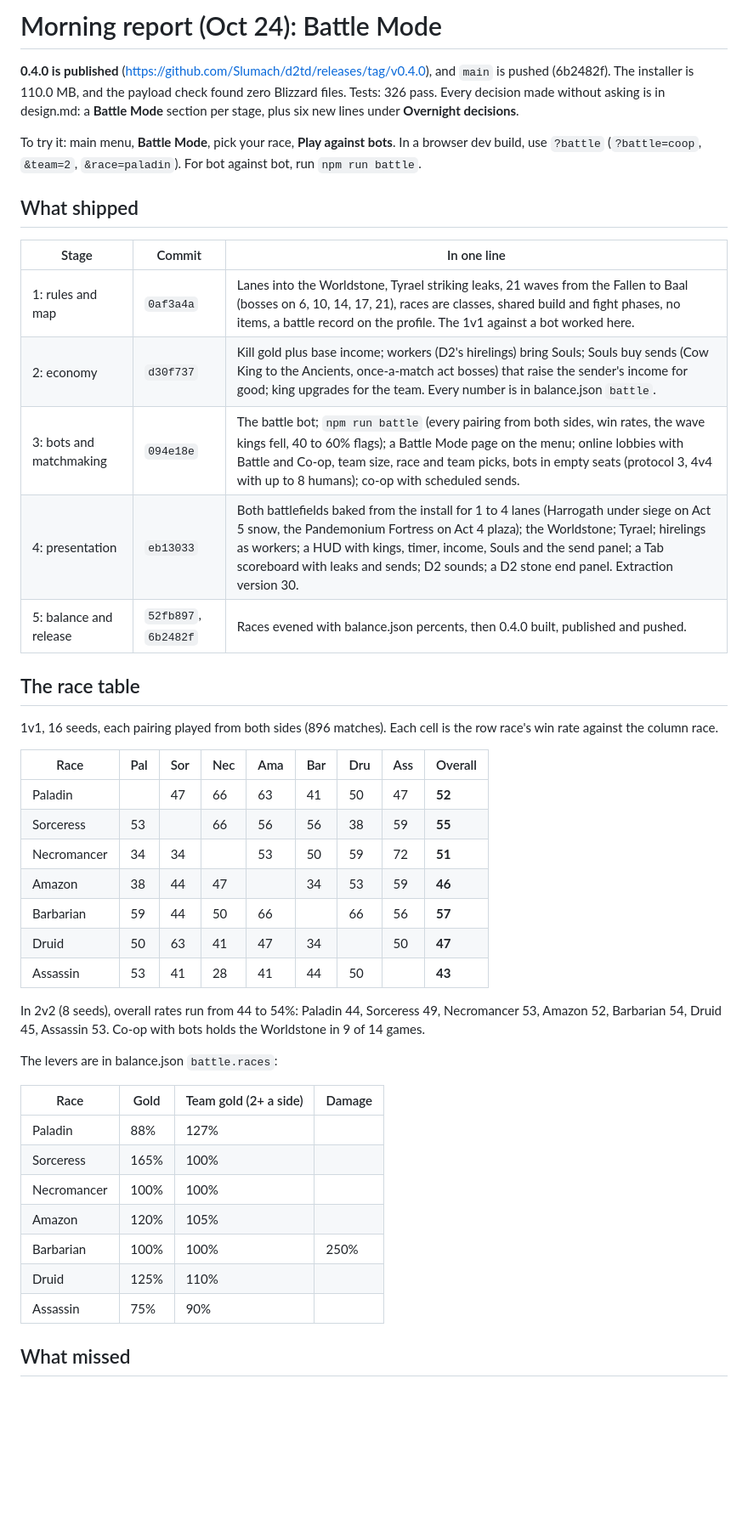
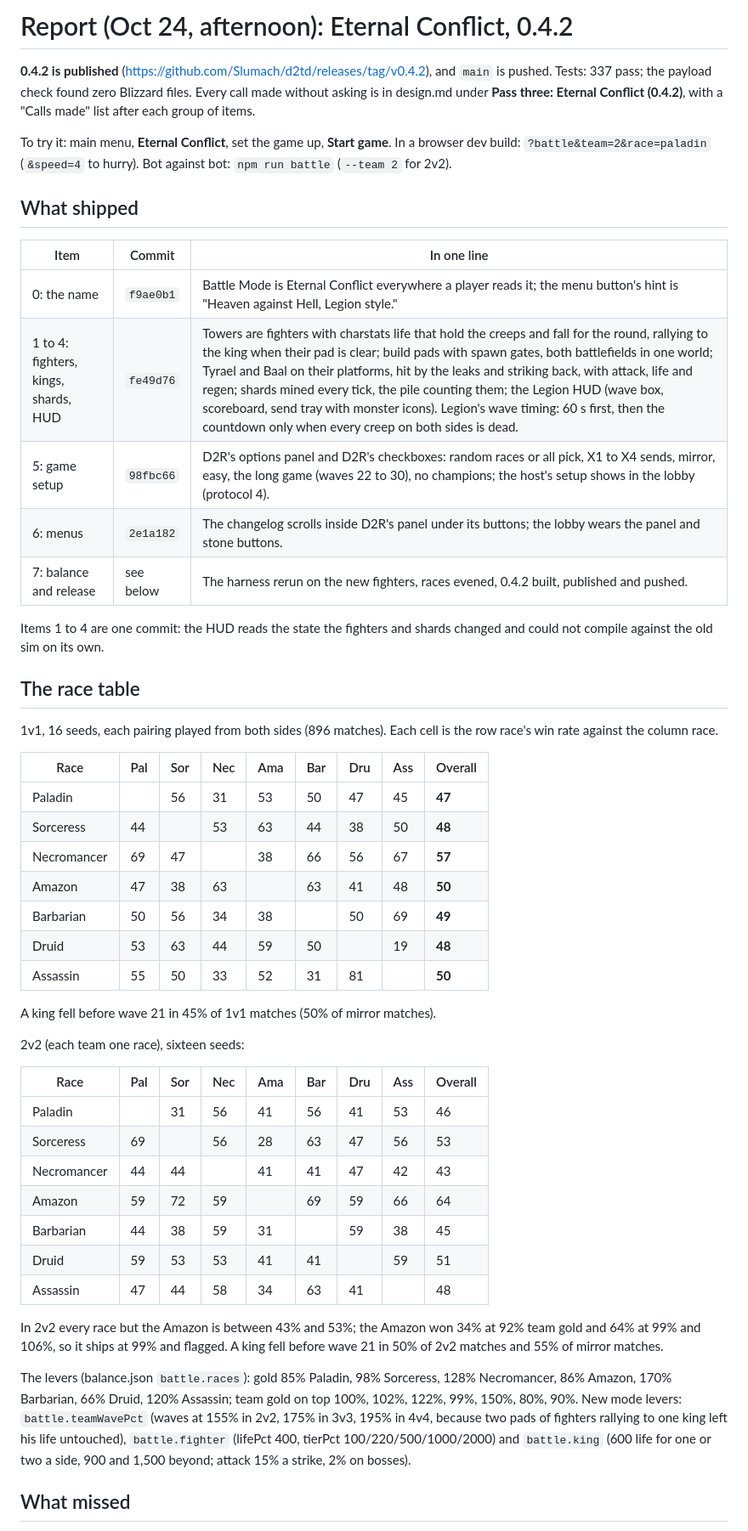
Before and after one commit to Slumach/d2td, a Markdown page: MORNING.md, the part around one of its changes. Shown at 85% size. GitHub-like rendering; blank space fills up the shorter version.

Commit message:
MORNING.md: Eternal Conflict report for 0.4.2
Co-Authored-By: Claude Fable 5.1 <noreply@anthropic.com>
Claude-Session: https://claude.ai/code/session_01KSuymnLr21LUhFFjRpWkJz

```diff
--- a/MORNING.md
+++ b/MORNING.md
@@ -1,18 +1,20 @@
-# Morning report (Oct 24): Battle Mode
+# Report (Oct 24, afternoon): Eternal Conflict, 0.4.2
 
-**0.4.0 is published** (https://github.com/Slumach/d2td/releases/tag/v0.4.0), and `main` is pushed (6b2482f). The installer is 110.0 MB, and the payload check found zero Blizzard files. Tests: 326 pass. Every decision made without asking is in design.md: a **Battle Mode** section per stage, plus six new lines under **Overnight decisions**.
+**0.4.2 is published** (https://github.com/Slumach/d2td/releases/tag/v0.4.2), and `main` is pushed. Tests: 337 pass; the payload check found zero Blizzard files. Every call made without asking is in design.md under **Pass three: Eternal Conflict (0.4.2)**, with a "Calls made" list after each group of items.
 
-To try it: main menu, **Battle Mode**, pick your race, **Play against bots**. In a browser dev build, use `?battle` (`?battle=coop`, `&team=2`, `&race=paladin`). For bot against bot, run `npm run battle`.
+To try it: main menu, **Eternal Conflict**, set the game up, **Start game**. In a browser dev build: `?battle&team=2&race=paladin` (`&speed=4` to hurry). Bot against bot: `npm run battle` (`--team 2` for 2v2).
 
 ## What shipped
 
-| Stage | Commit | In one line |
+| Item | Commit | In one line |
 | --- | --- | --- |
-| 1: rules and map | `0af3a4a` | Lanes into the Worldstone, Tyrael striking leaks, 21 waves from the Fallen to Baal (bosses on 6, 10, 14, 17, 21), races are classes, shared build and fight phases, no items, a battle record on the profile. The 1v1 against a bot worked here. |
-| 2: economy | `d30f737` | Kill gold plus base income; workers (D2's hirelings) bring Souls; Souls buy sends (Cow King to the Ancients, once-a-match act bosses) that raise the sender's income for good; king upgrades for the team. Every number is in balance.json `battle`. |
-| 3: bots and matchmaking | `094e18e` | The battle bot; `npm run battle` (every pairing from both sides, win rates, the wave kings fell, 40 to 60% flags); a Battle Mode page on the menu; online lobbies with Battle and Co-op, team size, race and team picks, bots in empty seats (protocol 3, 4v4 with up to 8 humans); co-op with scheduled sends. |
-| 4: presentation | `eb13033` | Both battlefields baked from the install for 1 to 4 lanes (Harrogath under siege on Act 5 snow, the Pandemonium Fortress on Act 4 plaza); the Worldstone; Tyrael; hirelings as workers; a HUD with kings, timer, income, Souls and the send panel; a Tab scoreboard with leaks and sends; D2 sounds; a D2 stone end panel. Extraction version 30. |
-| 5: balance and release | `52fb897`, `6b2482f` | Races evened with balance.json percents, then 0.4.0 built, published and pushed. |
+| 0: the name | `f9ae0b1` | Battle Mode is Eternal Conflict everywhere a player reads it; the menu button's hint is "Heaven against Hell, Legion style." |
+| 1 to 4: fighters, kings, shards, HUD | `fe49d76` | Towers are fighters with charstats life that hold the creeps and fall for the round, rallying to the king when their pad is clear; build pads with spawn gates, both battlefields in one world; Tyrael and Baal on their platforms, hit by the leaks and striking back, with attack, life and regen; shards mined every tick, the pile counting them; the Legion HUD (wave box, scoreboard, send tray with monster icons). Legion's wave timing: 60 s first, then the countdown only when every creep on both sides is dead. |
+| 5: game setup | `98fbc66` | D2R's options panel and D2R's checkboxes: random races or all pick, X1 to X4 sends, mirror, easy, the long game (waves 22 to 30), no champions; the host's setup shows in the lobby (protocol 4). |
+| 6: menus | `2e1a182` | The changelog scrolls inside D2R's panel under its buttons; the lobby wears the panel and stone buttons. |
+| 7: balance and release | see below | The harness rerun on the new fighters, races evened, 0.4.2 built, published and pushed. |
+
+Items 1 to 4 are one commit: the HUD reads the state the fighters and shards changed and could not compile against the old sim on its own.
 
 ## The race table
 
@@ -20,27 +22,31 @@ To try it: main menu, **Battle Mode**, pick your race, **Play against bots**. In
 
 | Race | Pal | Sor | Nec | Ama | Bar | Dru | Ass | Overall |
 | --- | --- | --- | --- | --- | --- | --- | --- | --- |
-| Paladin | | 47 | 66 | 63 | 41 | 50 | 47 | **52** |
-| Sorceress | 53 | | 66 | 56 | 56 | 38 | 59 | **55** |
-| Necromancer | 34 | 34 | | 53 | 50 | 59 | 72 | **51** |
-| Amazon | 38 | 44 | 47 | | 34 | 53 | 59 | **46** |
-| Barbarian | 59 | 44 | 50 | 66 | | 66 | 56 | **57** |
-| Druid | 50 | 63 | 41 | 47 | 34 | | 50 | **47** |
-| Assassin | 53 | 41 | 28 | 41 | 44 | 50 | | **43** |
+| Paladin | | 56 | 31 | 53 | 50 | 47 | 45 | **47** |
+| Sorceress | 44 | | 53 | 63 | 44 | 38 | 50 | **48** |
+| Necromancer | 69 | 47 | | 38 | 66 | 56 | 67 | **57** |
+| Amazon | 47 | 38 | 63 | | 63 | 41 | 48 | **50** |
+| Barbarian | 50 | 56 | 34 | 38 | | 50 | 69 | **49** |
+| Druid | 53 | 63 | 44 | 59 | 50 | | 19 | **48** |
+| Assassin | 55 | 50 | 33 | 52 | 31 | 81 | | **50** |
 
-In 2v2 (8 seeds), overall rates run from 44 to 54%: Paladin 44, Sorceress 49, Necromancer 53, Amazon 52, Barbarian 54, Druid 45, Assassin 53. Co-op with bots holds the Worldstone in 9 of 14 games.
+A king fell before wave 21 in 45% of 1v1 matches (50% of mirror matches).
 
-The levers are in balance.json `battle.races`:
+2v2 (each team one race), sixteen seeds:
 
-| Race | Gold | Team gold (2+ a side) | Damage |
-| --- | --- | --- | --- |
-| Paladin | 88% | 127% | |
-| Sorceress | 165% | 100% | |
-| Necromancer | 100% | 100% | |
-| Amazon | 120% | 105% | |
-| Barbarian | 100% | 100% | 250% |
-| Druid | 125% | 110% | |
-| Assassin | 75% | 90% | |
+| Race | Pal | Sor | Nec | Ama | Bar | Dru | Ass | Overall |
+| --- | --- | --- | --- | --- | --- | --- | --- | --- |
+| Paladin | | 31 | 56 | 41 | 56 | 41 | 53 | 46 |
+| Sorceress | 69 | | 56 | 28 | 63 | 47 | 56 | 53 |
+| Necromancer | 44 | 44 | | 41 | 41 | 47 | 42 | 43 |
+| Amazon | 59 | 72 | 59 | | 69 | 59 | 66 | 64 |
+| Barbarian | 44 | 38 | 59 | 31 | | 59 | 38 | 45 |
+| Druid | 59 | 53 | 53 | 41 | 41 | | 59 | 51 |
+| Assassin | 47 | 44 | 58 | 34 | 63 | 41 | | 48 |
+
+In 2v2 every race but the Amazon is between 43% and 53%; the Amazon won 34% at 92% team gold and 64% at 99% and 106%, so it ships at 99% and flagged. A king fell before wave 21 in 50% of 2v2 matches and 55% of mirror matches.
+
+The levers (balance.json `battle.races`): gold 85% Paladin, 98% Sorceress, 128% Necromancer, 86% Amazon, 170% Barbarian, 66% Druid, 120% Assassin; team gold on top 100%, 102%, 122%, 99%, 150%, 80%, 90%. New mode levers: `battle.teamWavePct` (waves at 155% in 2v2, 175% in 3v3, 195% in 4v4, because two pads of fighters rallying to one king left his life untouched), `battle.fighter` (lifePct 400, tierPct 100/220/500/1000/2000) and `battle.king` (600 life for one or two a side, 900 and 1,500 beyond; attack 15% a strike, 2% on bosses).
 
 ## What missed
 
```
Also changed, not shown: other parts of MORNING.md (+11 -9 lines).
